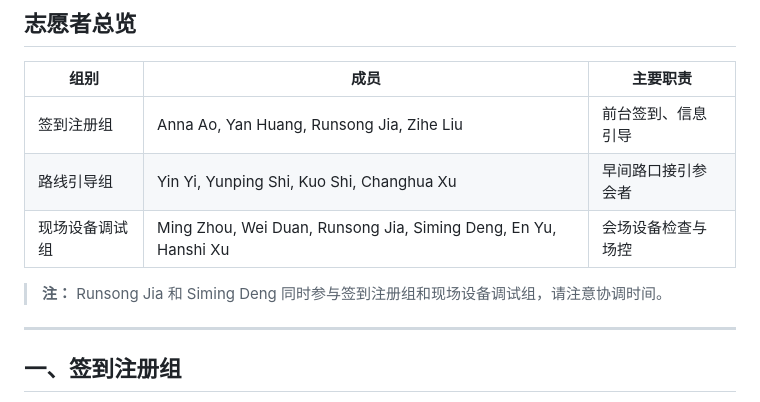
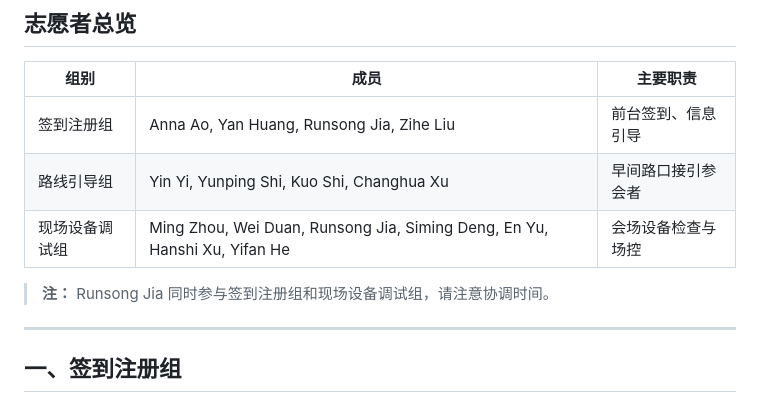
Before and after one commit to DunnoHtL/FLINS_VOLUNTEER26, a Markdown page: README.md, the part around the change. GitHub-like rendering.

Commit message:
Sync overview table and note for consistency

```diff
--- a/README.md
+++ b/README.md
@@ -11,9 +11,9 @@
 |------|------|----------|
 | 签到注册组 | Anna Ao, Yan Huang, Runsong Jia, Zihe Liu | 前台签到、信息引导 |
 | 路线引导组 | Yin Yi, Yunping Shi, Kuo Shi, Changhua Xu | 早间路口接引参会者 |
-| 现场设备调试组 | Ming Zhou, Wei Duan, Runsong Jia, Siming Deng, En Yu, Hanshi Xu | 会场设备检查与场控 |
+| 现场设备调试组 | Ming Zhou, Wei Duan, Runsong Jia, Siming Deng, En Yu, Hanshi Xu, Yifan He | 会场设备检查与场控 |
 
-> **注：** Runsong Jia 和 Siming Deng 同时参与签到注册组和现场设备调试组，请注意协调时间。
+> **注：** Runsong Jia 同时参与签到注册组和现场设备调试组，请注意协调时间。
 
 ---
 
```
